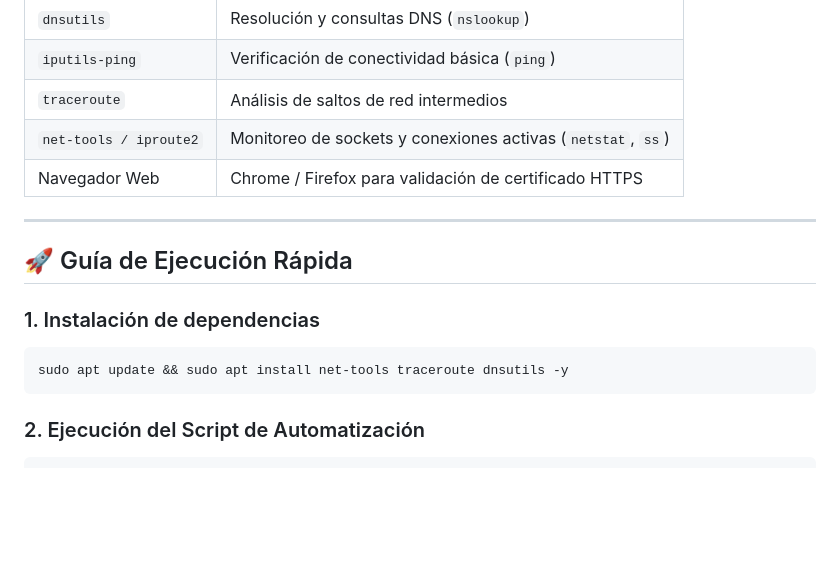
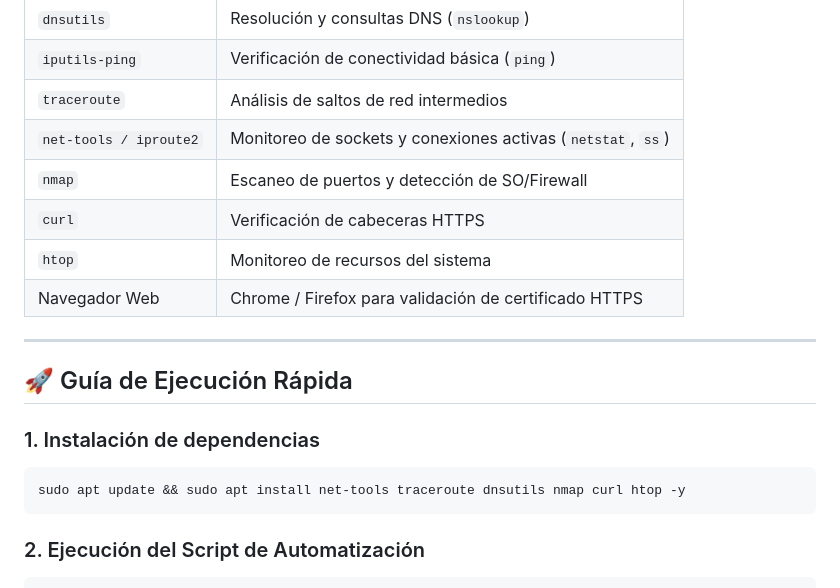
Before and after one commit to JAIMES4224D/SIGESAPOL, a Markdown page: README.md, the part around one of its changes. Drawn GitHub-style; blank space fills up the shorter version.

````diff
--- a/README.md
+++ b/README.md
@@ -16,6 +32,9 @@ Para la ejecución de las pruebas y auditorías locales se requiere un sistema b
 | `iputils-ping` | Verificación de conectividad básica (`ping`) |
 | `traceroute` | Análisis de saltos de red intermedios |
 | `net-tools / iproute2` | Monitoreo de sockets y conexiones activas (`netstat`, `ss`) |
+| `nmap` | Escaneo de puertos y detección de SO/Firewall |
+| `curl` | Verificación de cabeceras HTTPS |
+| `htop` | Monitoreo de recursos del sistema |
 | Navegador Web | Chrome / Firefox para validación de certificado HTTPS |
 
 ---
@@ -25,7 +44,7 @@ Para la ejecución de las pruebas y auditorías locales se requiere un sistema b
 ### 1. Instalación de dependencias
 
 ```bash
-sudo apt update && sudo apt install net-tools traceroute dnsutils -y
+sudo apt update && sudo apt install net-tools traceroute dnsutils nmap curl htop -y
 ```
 
 ### 2. Ejecución del Script de Automatización
````
Also changed, not shown: other parts of README.md (+82 -15 lines).
